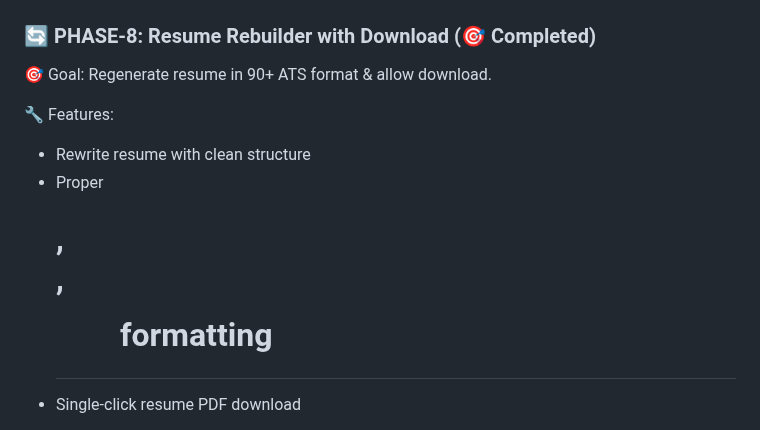
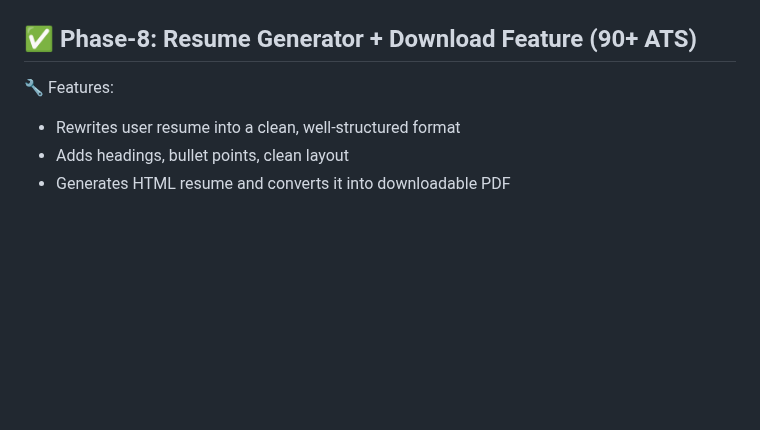
Before and after one commit to varunvamsich/resume-doctor, a Markdown page: README.md, the part around one of its changes. Rendered like a GitHub page; blank space fills up the shorter version.

Commit message:
📝 Added Phase-8 ATS Resume Generator to README

```diff
--- a/README.md
+++ b/README.md
@@ -167,11 +167,10 @@ In this phase, we merged both AI Resume Feedback and Job Matcher System into a s
 ![AI Resume Generator Screenshot](screenshots/ai_resume_result.png)
 
 
-### 🔄 PHASE-8: Resume Rebuilder with Download (🎯 Completed)
-🎯 Goal: Regenerate resume in 90+ ATS format & allow download.
+## ✅ Phase-8: Resume Generator + Download Feature (90+ ATS)
 
 🔧 Features:
-- Rewrite resume with clean structure
-- Proper <h1>, <p>, <ul> formatting
-- Single-click resume PDF download
+- Rewrites user resume into a clean, well-structured format
+- Adds headings, bullet points, clean layout
+- Generates HTML resume and converts it into downloadable PDF
 
```
Also changed, not shown: other parts of README.md (+3 -3 lines).
